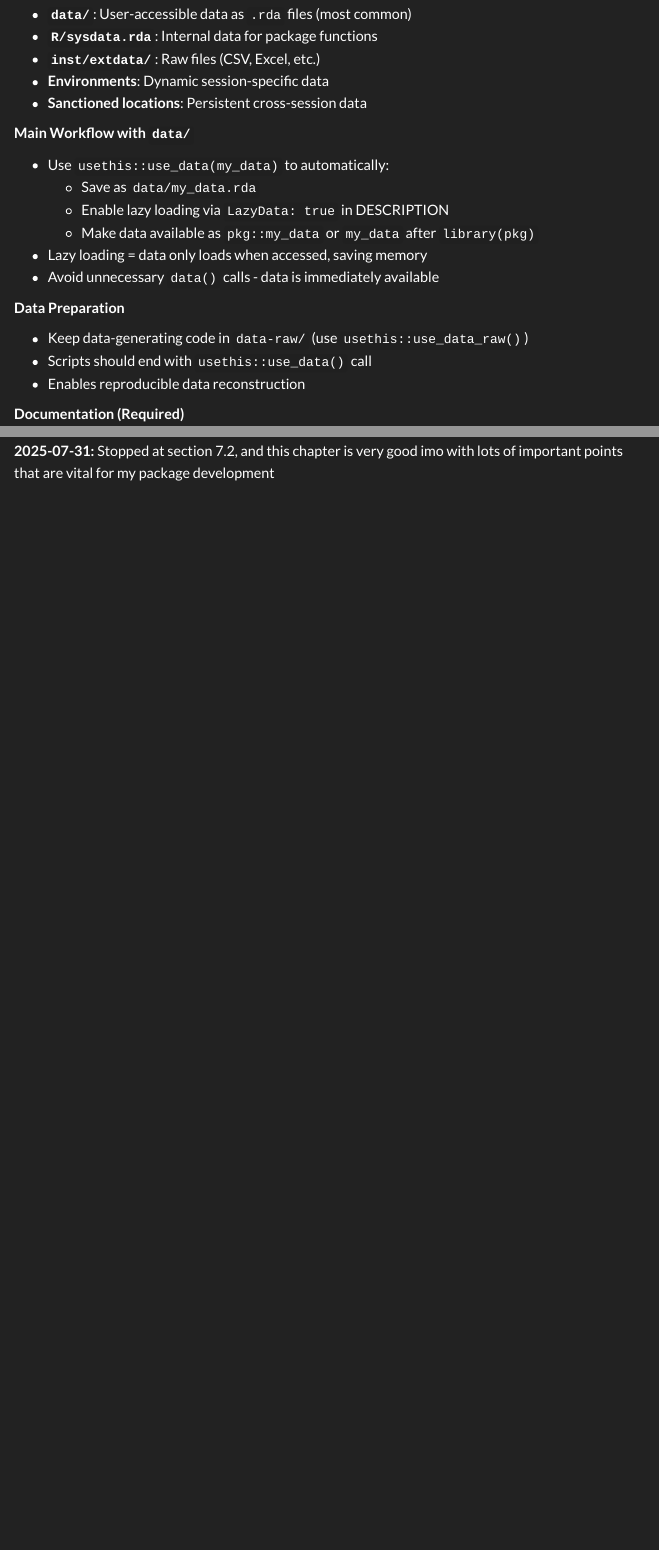
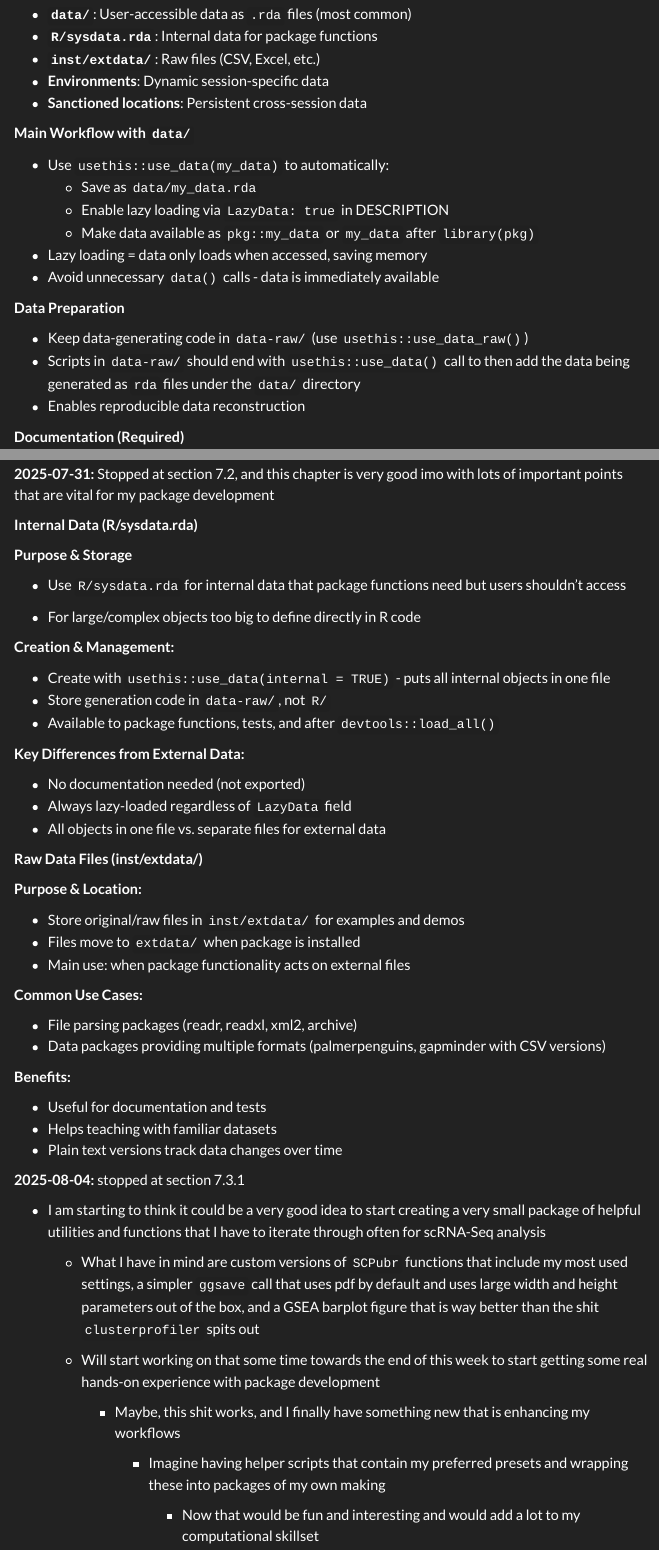
Before and after one commit to wolf5996/regexcite, a Quarto document (notes.qmd): the page in a window 1100 px wide, from 10680 px down, and a second part further down, joined at a grey line. Rendered offline with R 4.5, knitr and Pandoc in place of Quarto, with nearby package versions; some code elsewhere in the file could not run offline; menus at the side of the page are left out.

Commit message:
Commit 21: Chapter 7 in progress
* I have had the excellent idea of writing some helper functions to wrap around my preferred options for SCPubr and others

* I can then use turn this helper script into a package of its own with my default, preferred presets, which would enhance my workflows and give me practical experience in package development straightaway

```diff
--- a/notes.qmd
+++ b/notes.qmd
@@ -947,7 +947,7 @@ The core principle is that package code should create reusable functions that wo
 **Data Preparation**
 
 -   Keep data-generating code in `data-raw/` (use `usethis::use_data_raw()`)
--   Scripts should end with `usethis::use_data()` call
+-   Scripts in `data-raw/` should end with `usethis::use_data()` call to then add the data being generated as `rda` files under the `data/` directory
 -   Enables reproducible data reconstruction
 
 **Documentation (Required)**
@@ -968,3 +968,56 @@ The core principle is that package code should create reusable functions that wo
 The `devtools`/`usethis` ecosystem reduces complex package data workflows to simple function calls, making development structured and maintainable
 
 **2025-07-31:** Stopped at section 7.2, and this chapter is very good imo with lots of important points that are vital for my package development
+
+**Internal Data (R/sysdata.rda)**
+
+**Purpose & Storage**
+
+-   Use `R/sysdata.rda` for internal data that package functions need but users shouldn't access
+
+-   For large/complex objects too big to define directly in R code
+
+**Creation & Management:**
+
+-   Create with `usethis::use_data(internal = TRUE)` - puts all internal objects in one file
+-   Store generation code in `data-raw/`, not `R/`
+-   Available to package functions, tests, and after `devtools::load_all()`
+
+**Key Differences from External Data:**
+
+-   No documentation needed (not exported)
+-   Always lazy-loaded regardless of `LazyData` field
+-   All objects in one file vs. separate files for external data
+
+**Raw Data Files (inst/extdata/)**
+
+**Purpose & Location:**
+
+-   Store original/raw files in `inst/extdata/` for examples and demos
+-   Files move to `extdata/` when package is installed
+-   Main use: when package functionality acts on external files
+
+**Common Use Cases:**
+
+-   File parsing packages (readr, readxl, xml2, archive)
+-   Data packages providing multiple formats (palmerpenguins, gapminder with CSV versions)
+
+**Benefits:**
+
+-   Useful for documentation and tests
+-   Helps teaching with familiar datasets
+-   Plain text versions track data changes over time
+
+**2025-08-04:** stopped at section 7.3.1
+
+-   I am starting to think it could be a very good idea to start creating a very small package of helpful utilities and functions that I have to iterate through often for scRNA-Seq analysis
+
+    -   What I have in mind are custom versions of `SCPubr` functions that include my most used settings, a simpler `ggsave` call that uses pdf by default and uses large width and height parameters out of the box, and a GSEA barplot figure that is way better than the shit `clusterprofiler` spits out
+
+    -   Will start working on that some time towards the end of this week to start getting some real hands-on experience with package development
+
+        -   Maybe, this shit works, and I finally have something new that is enhancing my workflows
+
+            -   Imagine having helper scripts that contain my preferred presets and wrapping these into packages of my own making
+
+                -   Now that would be fun and interesting and would add a lot to my computational skillset
```
